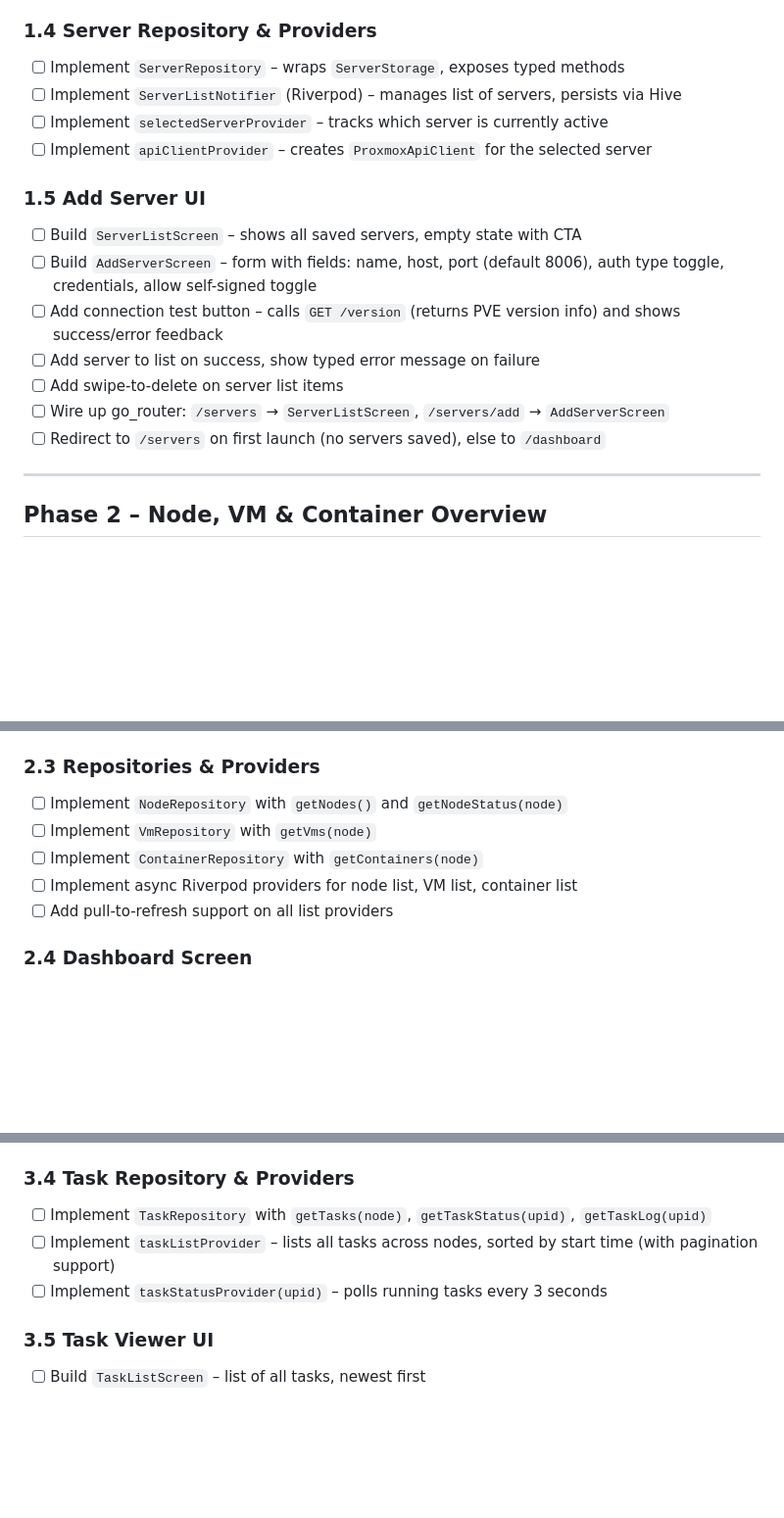
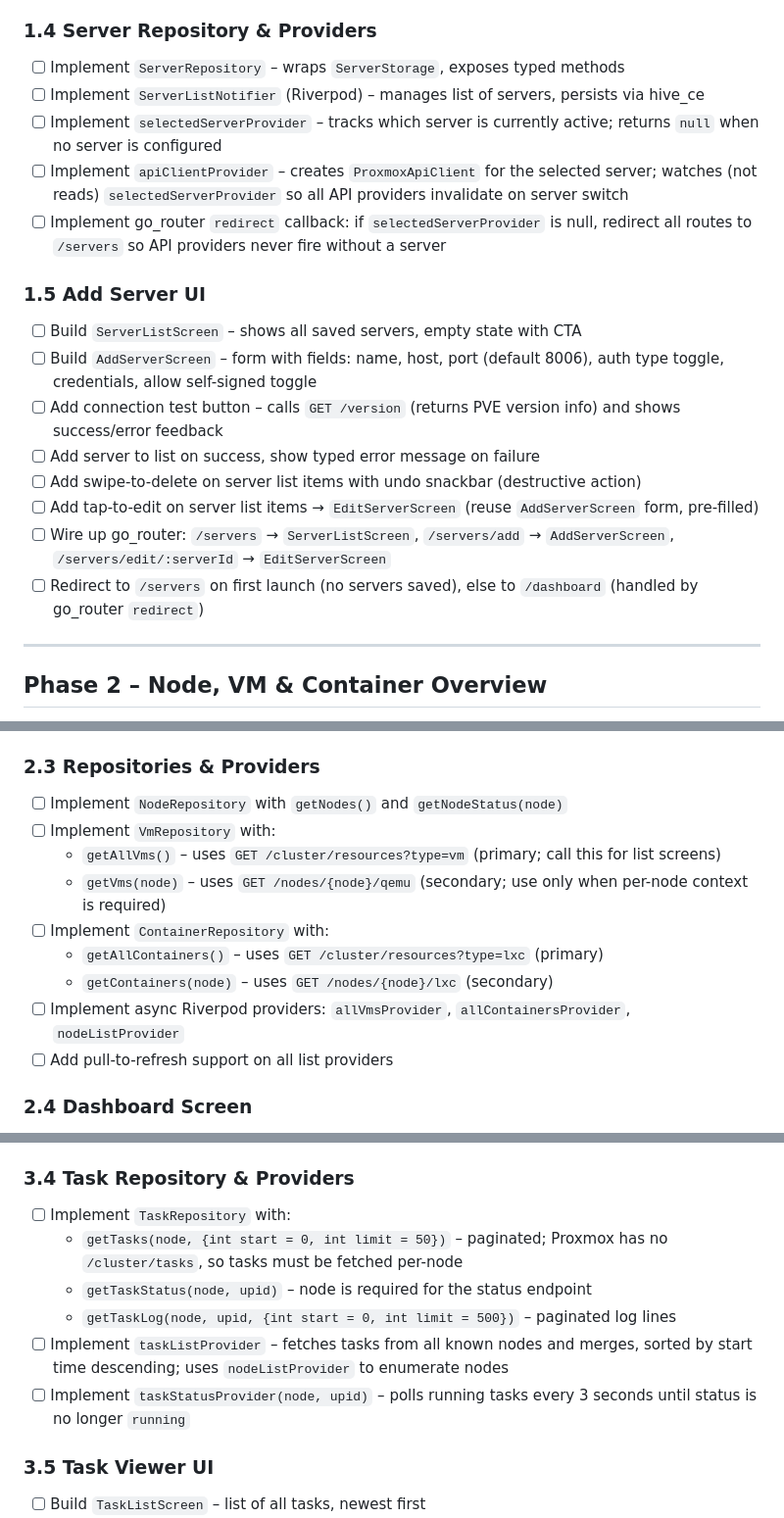
Before and after one commit to mdg-labs/proxdroid, a Markdown page: docs/ProxDroid_Roadmap.md, 3 parts joined by grey strips. Shown at 98% size. GitHub-like rendering; blank space fills up the shorter version.

```diff
--- a/docs/ProxDroid_Roadmap.md
+++ b/docs/ProxDroid_Roadmap.md
@@ -110,18 +112,20 @@
 
 ### 1.4 Server Repository & Providers
 - [ ] Implement `ServerRepository` – wraps `ServerStorage`, exposes typed methods
-- [ ] Implement `ServerListNotifier` (Riverpod) – manages list of servers, persists via Hive
-- [ ] Implement `selectedServerProvider` – tracks which server is currently active
-- [ ] Implement `apiClientProvider` – creates `ProxmoxApiClient` for the selected server
+- [ ] Implement `ServerListNotifier` (Riverpod) – manages list of servers, persists via hive_ce
+- [ ] Implement `selectedServerProvider` – tracks which server is currently active; returns `null` when no server is configured
+- [ ] Implement `apiClientProvider` – creates `ProxmoxApiClient` for the selected server; watches (not reads) `selectedServerProvider` so all API providers invalidate on server switch
+- [ ] Implement go_router `redirect` callback: if `selectedServerProvider` is null, redirect all routes to `/servers` so API providers never fire without a server
 
 ### 1.5 Add Server UI
 - [ ] Build `ServerListScreen` – shows all saved servers, empty state with CTA
 - [ ] Build `AddServerScreen` – form with fields: name, host, port (default 8006), auth type toggle, credentials, allow self-signed toggle
 - [ ] Add connection test button – calls `GET /version` (returns PVE version info) and shows success/error feedback
 - [ ] Add server to list on success, show typed error message on failure
-- [ ] Add swipe-to-delete on server list items
-- [ ] Wire up go_router: `/servers` → `ServerListScreen`, `/servers/add` → `AddServerScreen`
-- [ ] Redirect to `/servers` on first launch (no servers saved), else to `/dashboard`
+- [ ] Add swipe-to-delete on server list items with undo snackbar (destructive action)
+- [ ] Add tap-to-edit on server list items → `EditServerScreen` (reuse `AddServerScreen` form, pre-filled)
+- [ ] Wire up go_router: `/servers` → `ServerListScreen`, `/servers/add` → `AddServerScreen`, `/servers/edit/:serverId` → `EditServerScreen`
+- [ ] Redirect to `/servers` on first launch (no servers saved), else to `/dashboard` (handled by go_router `redirect`)
 
 ---
 
@@ -148,9 +152,13 @@
 
 ### 2.3 Repositories & Providers
 - [ ] Implement `NodeRepository` with `getNodes()` and `getNodeStatus(node)`
-- [ ] Implement `VmRepository` with `getVms(node)`
-- [ ] Implement `ContainerRepository` with `getContainers(node)`
-- [ ] Implement async Riverpod providers for node list, VM list, container list
+- [ ] Implement `VmRepository` with:
+  - `getAllVms()` – uses `GET /cluster/resources?type=vm` (primary; call this for list screens)
+  - `getVms(node)` – uses `GET /nodes/{node}/qemu` (secondary; use only when per-node context is required)
+- [ ] Implement `ContainerRepository` with:
+  - `getAllContainers()` – uses `GET /cluster/resources?type=lxc` (primary)
+  - `getContainers(node)` – uses `GET /nodes/{node}/lxc` (secondary)
+- [ ] Implement async Riverpod providers: `allVmsProvider`, `allContainersProvider`, `nodeListProvider`
 - [ ] Add pull-to-refresh support on all list providers
 
 ### 2.4 Dashboard Screen
@@ -210,9 +218,12 @@
 - [ ] Mirror all of the above for `ContainerDetailScreen`
 
 ### 3.4 Task Repository & Providers
-- [ ] Implement `TaskRepository` with `getTasks(node)`, `getTaskStatus(upid)`, `getTaskLog(upid)`
-- [ ] Implement `taskListProvider` – lists all tasks across nodes, sorted by start time (with pagination support)
-- [ ] Implement `taskStatusProvider(upid)` – polls running tasks every 3 seconds
+- [ ] Implement `TaskRepository` with:
+  - `getTasks(node, {int start = 0, int limit = 50})` – paginated; Proxmox has no `/cluster/tasks`, so tasks must be fetched per-node
+  - `getTaskStatus(node, upid)` – node is required for the status endpoint
+  - `getTaskLog(node, upid, {int start = 0, int limit = 500})` – paginated log lines
+- [ ] Implement `taskListProvider` – fetches tasks from all known nodes and merges, sorted by start time descending; uses `nodeListProvider` to enumerate nodes
+- [ ] Implement `taskStatusProvider(node, upid)` – polls running tasks every 3 seconds until status is no longer `running`
 
 ### 3.5 Task Viewer UI
 - [ ] Build `TaskListScreen` – list of all tasks, newest first
```
Also changed, not shown: other parts of docs/ProxDroid_Roadmap.md (+10 -6 lines), docs/ProxDroid_Architecture.md (+23 -11 lines), docs/ProxDroid_MVP_PRD.md (+7 -4 lines).
